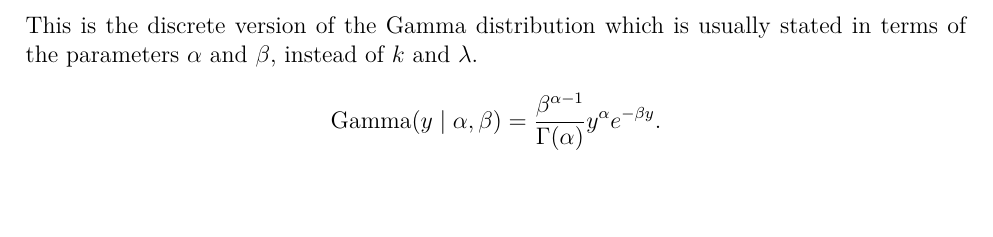
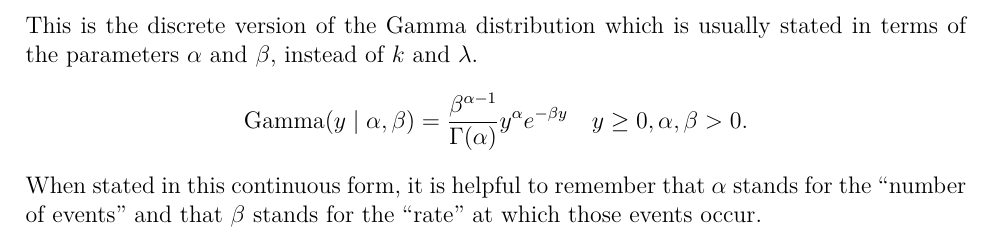
Before and after one commit to somnath1077/statistical_rethinking, a LaTeX document (notes_ex/stat_rethink.tex, which reads notes_ex/ch10.tex): part of page 11 of 11, cut so that both start at the same text, the shorter picture padded with empty space. Compiled offline with XeLaTeX.

Commit message:
gamma complete

```diff
--- a/notes_ex/ch10.tex
+++ b/notes_ex/ch10.tex
@@ -214,5 +214,8 @@ Thus
 \]
 This is the discrete version of the Gamma distribution which is usually stated in terms of the parameters $\alpha$ and $\beta$, instead of $k$ and $\lambda$.
 \[
-    \text{Gamma}(y \mid \alpha, \beta) =  \frac{\beta^{\alpha - 1}}{\Gamma(\alpha)} y^{\alpha} e^{- \beta y}.
+    \text{Gamma}(y \mid \alpha, \beta) =
+        \frac{\beta^{\alpha - 1}}{\Gamma(\alpha)} y^{\alpha} e^{- \beta y} \quad y \geq 0, \alpha, \beta > 0.
 \]
+When stated in this continuous form, it is helpful to remember that $\alpha$ stands for the ``number of events'' and
+that $\beta$ stands for the ``rate'' at which those events occur.
```
Also changed, not shown: notes_ex/stat_rethink.pdf.
